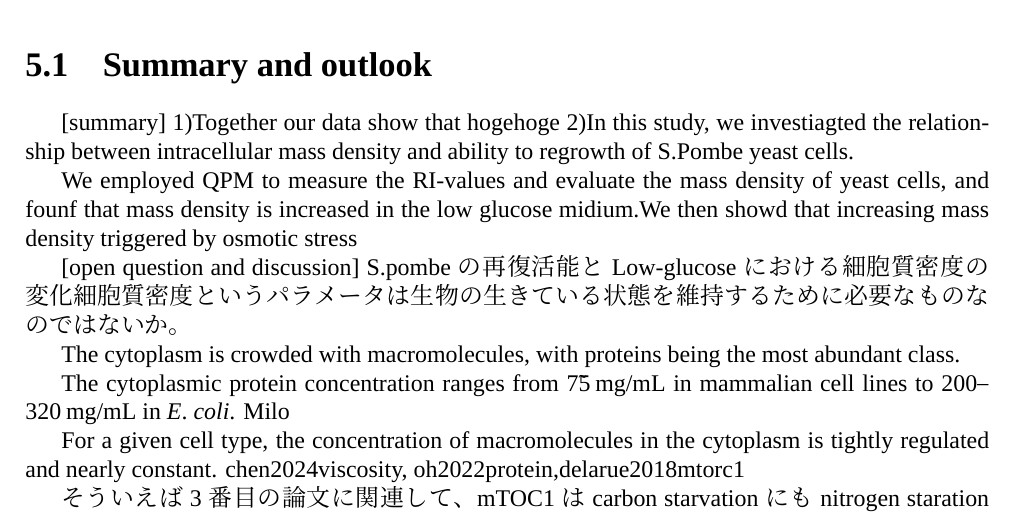
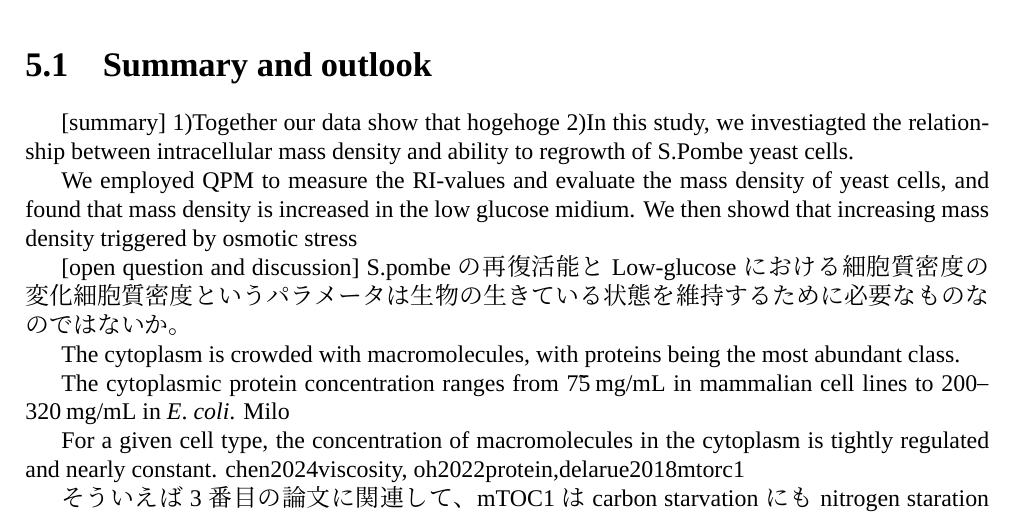
Before and after one commit to kengo-kitagishi/History-dependent-survival-and-adaptation-to-glucose-starvation-in-fission-yeast, a LaTeX thesis (thesis.tex, which reads 5.Summary and outlook.tex): part of page 27 of 35, cut so that both start at the same text. Compiled offline with XeLaTeX; a missing font is replaced by an installed copy or a similar font.

Commit message:
Update on Overleaf.

```diff
--- a/5.Summary and outlook.tex
+++ b/5.Summary and outlook.tex
@@ -4,7 +4,7 @@
 1)Together our data show that hogehoge
 2)In this study, we investiagted the relationship between intracellular mass density and ability to regrowth of S.Pombe yeast cells.
 
-We employed QPM to measure the RI-values and evaluate the mass density of yeast cells, and founf that mass density is increased in the low glucose midium.We then showd that increasing mass density triggered by osmotic stress
+We employed QPM to measure the RI-values and evaluate the mass density of yeast cells, and found that mass density is increased in the low glucose midium. We then showd that increasing mass density triggered by osmotic stress
 
 [open question and discussion]
 S.pombeの再復活能とLow-glucoseにおける細胞質密度の変化
```
